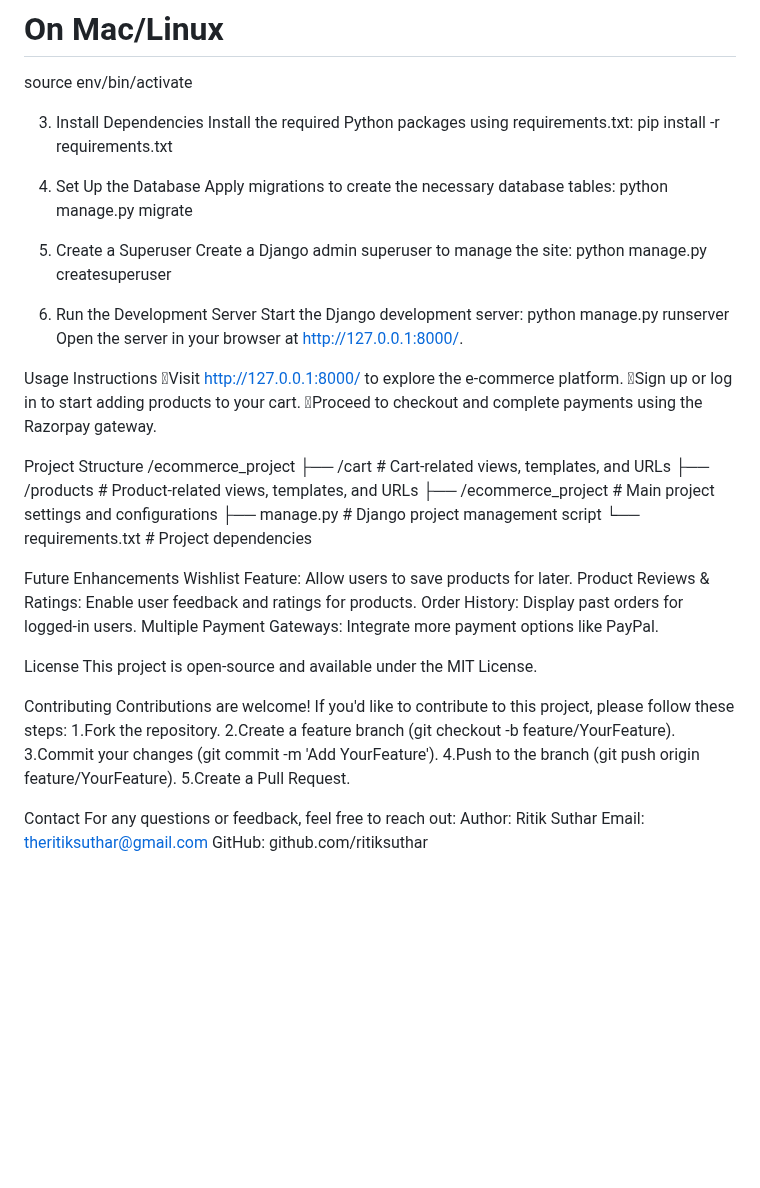
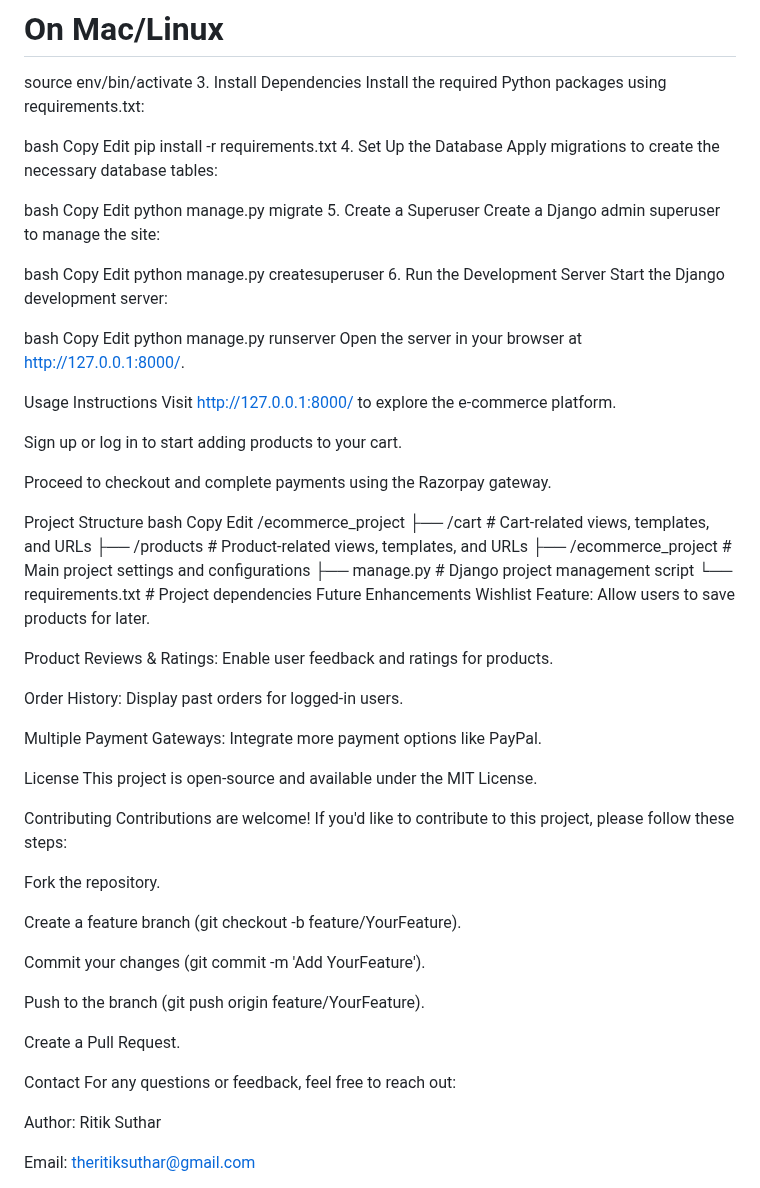
Before and after one commit to ritiksuthar/django-ecommerce-project, a Markdown page: README.md, the part around one of its changes. GitHub-like rendering; blank space fills up the shorter version.

```diff
--- a/README.md
+++ b/README.md
@@ -32,41 +47,60 @@ env\Scripts\activate
 
 # On Mac/Linux
 source env/bin/activate
-
 3. Install Dependencies
 Install the required Python packages using requirements.txt:
+
+bash
+Copy
+Edit
 pip install -r requirements.txt
+4. Set Up the Database
+Apply migrations to create the necessary database tables:
 
-5. Set Up the Database
-Apply migrations to create the necessary database tables:
+bash
+Copy
+Edit
 python manage.py migrate
+5. Create a Superuser
+Create a Django admin superuser to manage the site:
 
-7. Create a Superuser
-Create a Django admin superuser to manage the site:
+bash
+Copy
+Edit
 python manage.py createsuperuser
+6. Run the Development Server
+Start the Django development server:
 
-9. Run the Development Server
-Start the Django development server:
+bash
+Copy
+Edit
 python manage.py runserver
 Open the server in your browser at http://127.0.0.1:8000/.
 
 Usage Instructions
-Visit http://127.0.0.1:8000/ to explore the e-commerce platform.
-Sign up or log in to start adding products to your cart.
-Proceed to checkout and complete payments using the Razorpay gateway.
+Visit http://127.0.0.1:8000/ to explore the e-commerce platform.
+
+Sign up or log in to start adding products to your cart.
+
+Proceed to checkout and complete payments using the Razorpay gateway.
 
 Project Structure
+bash
+Copy
+Edit
 /ecommerce_project
     ├── /cart                # Cart-related views, templates, and URLs
     ├── /products            # Product-related views, templates, and URLs
     ├── /ecommerce_project   # Main project settings and configurations
     ├── manage.py            # Django project management script
     └── requirements.txt     # Project dependencies
-
 Future Enhancements
 Wishlist Feature: Allow users to save products for later.
+
 Product Reviews & Ratings: Enable user feedback and ratings for products.
+
 Order History: Display past orders for logged-in users.
+
 Multiple Payment Gateways: Integrate more payment options like PayPal.
 
 License
@@ -74,14 +108,22 @@ This project is open-source and available under the MIT License.
 
 Contributing
 Contributions are welcome! If you'd like to contribute to this project, please follow these steps:
-1.Fork the repository.
-2.Create a feature branch (git checkout -b feature/YourFeature).
-3.Commit your changes (git commit -m 'Add YourFeature').
-4.Push to the branch (git push origin feature/YourFeature).
-5.Create a Pull Request.
+
+Fork the repository.
+
+Create a feature branch (git checkout -b feature/YourFeature).
+
+Commit your changes (git commit -m 'Add YourFeature').
+
+Push to the branch (git push origin feature/YourFeature).
+
+Create a Pull Request.
 
 Contact
 For any questions or feedback, feel free to reach out:
+
 Author: Ritik Suthar
+
 Email: theritiksuthar@gmail.com
+
 GitHub: github.com/ritiksuthar
```
Also changed, not shown: other parts of README.md (+22 -7 lines).
